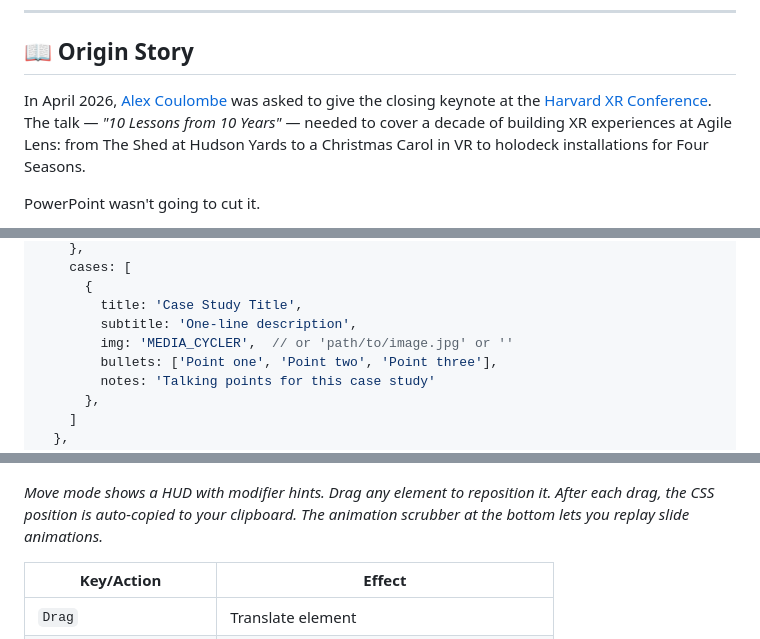
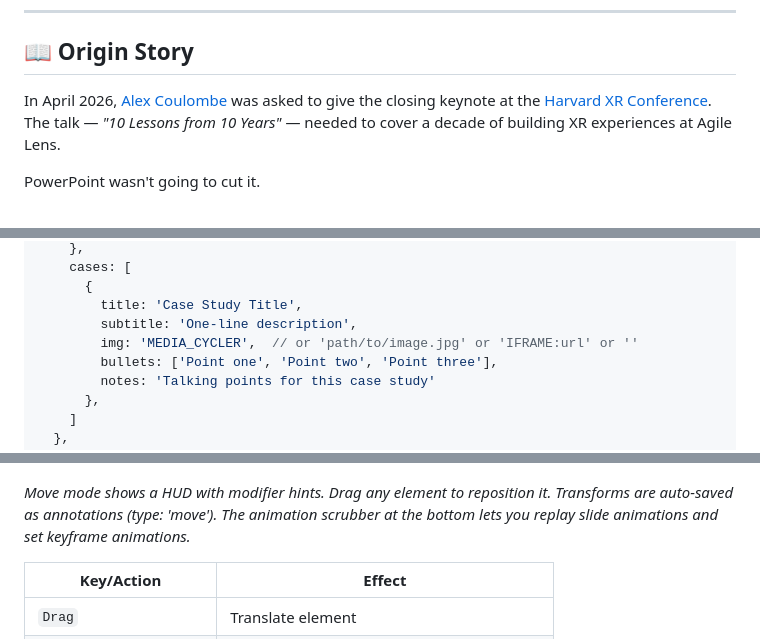
Before and after one commit to ibrews/nxtbld-2026-productizing-xr, a Markdown page: README.md, 3 parts joined by grey strips. Rendered like a GitHub page.

```diff
--- a/README.md
+++ b/README.md
@@ -12,7 +12,7 @@ A single-file HTML presentation system built for XR professionals, creative tech
 
 ## 📖 Origin Story
 
-In April 2026, [Alex Coulombe](https://twitter.com/ibrews) was asked to give the closing keynote at the [Harvard XR Conference](https://harvardxr.com). The talk — *"10 Lessons from 10 Years"* — needed to cover a decade of building XR experiences at Agile Lens: from The Shed at Hudson Yards to a Christmas Carol in VR to holodeck installations for Four Seasons.
+In April 2026, [Alex Coulombe](https://twitter.com/ibrews) was asked to give the closing keynote at the [Harvard XR Conference](https://harvardxr.com). The talk — *"10 Lessons from 10 Years"* — needed to cover a decade of building XR experiences at Agile Lens.
 
 PowerPoint wasn't going to cut it.
 
@@ -82,7 +82,7 @@ const SECTIONS = [
       {
         title: 'Case Study Title',
         subtitle: 'One-line description',
-        img: 'MEDIA_CYCLER',  // or 'path/to/image.jpg' or ''
+        img: 'MEDIA_CYCLER',  // or 'path/to/image.jpg' or 'IFRAME:url' or ''
         bullets: ['Point one', 'Point two', 'Point three'],
         notes: 'Talking points for this case study'
       },
@@ -157,7 +157,7 @@ Case studies show an image/media area alongside the title, subtitle, and bullet
 
 ![Move Mode](docs/screenshot-movemode.png)
 
-*Move mode shows a HUD with modifier hints. Drag any element to reposition it. After each drag, the CSS position is auto-copied to your clipboard. The animation scrubber at the bottom lets you replay slide animations.*
+*Move mode shows a HUD with modifier hints. Drag any element to reposition it. Transforms are auto-saved as annotations (type: 'move'). The animation scrubber at the bottom lets you replay slide animations and set keyframe animations.*
 
 | Key/Action | Effect |
 |------------|--------|
```
Also changed, not shown: other parts of README.md (+17 -5 lines), .claude/CLAUDE.md (+17 -2 lines), HANDOFF_PROMPT.md (+25 -6 lines).
